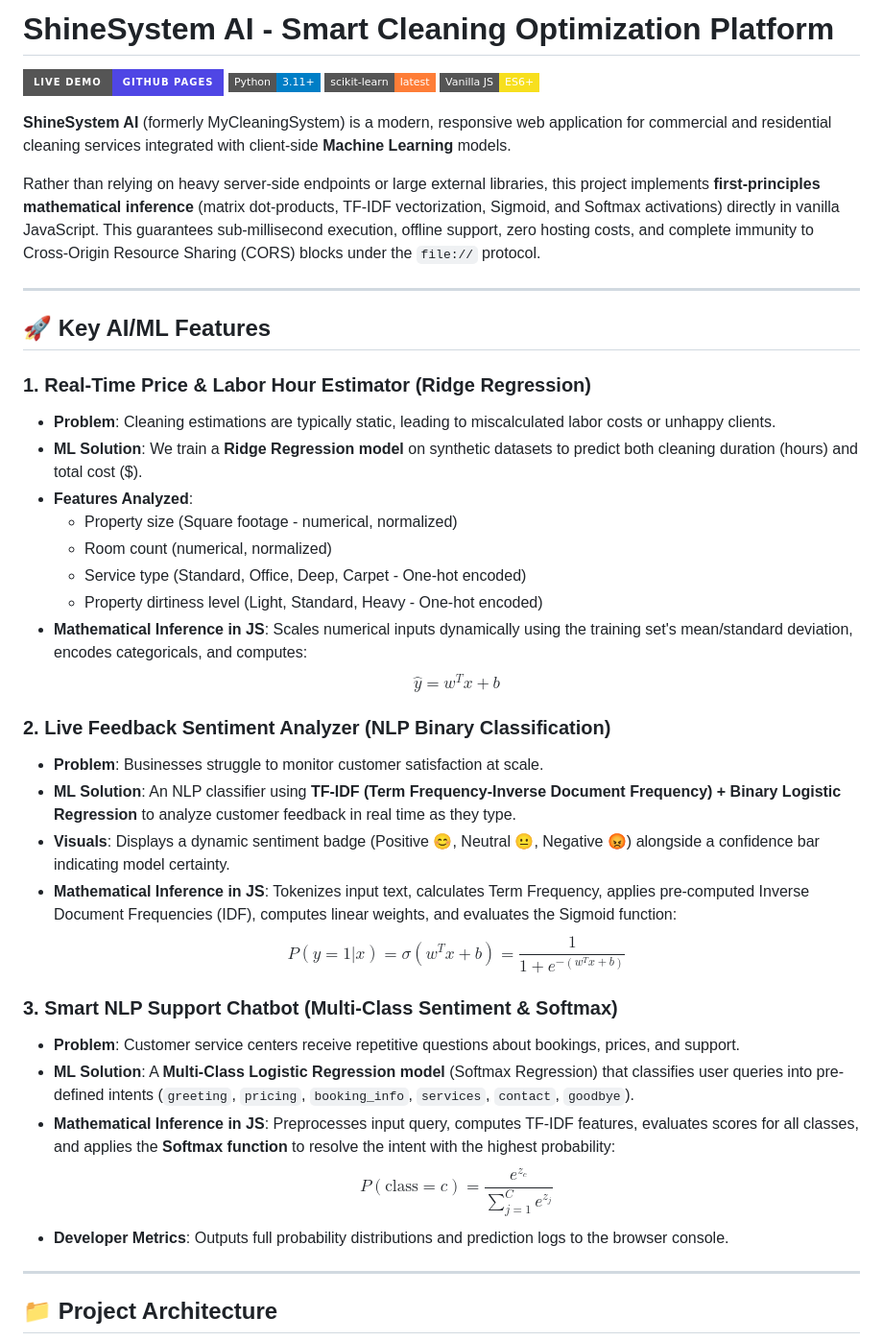
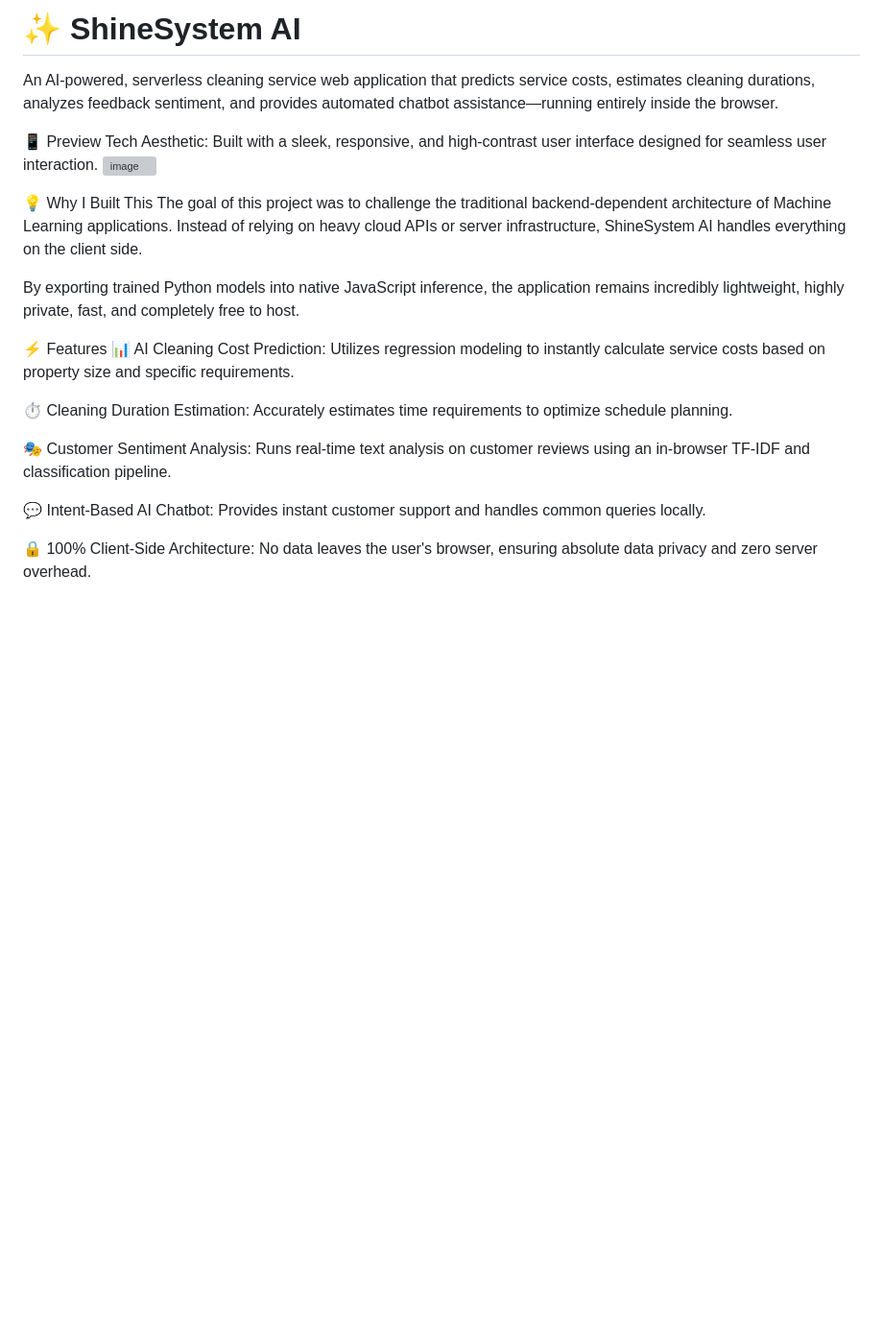
Before and after one commit to eshacreat/MYCLEANINGSYSTEM, a Markdown page: README.md, the part around one of its changes. Shown at 96% size. Rendered like a GitHub page; badges without logos; blank space fills up the shorter version; grey boxes are pictures that could not be loaded.

Commit message:
Revise README.md for improved project overview
Updated project description, features, and deployment instructions in README.md for clarity and conciseness.

```diff
--- a/README.md
+++ b/README.md
@@ -1,44 +1,25 @@
-# ShineSystem AI - Smart Cleaning Optimization Platform
+# ✨ ShineSystem AI
+An AI-powered, serverless cleaning service web application that predicts service costs, estimates cleaning durations, analyzes feedback sentiment, and provides automated chatbot assistance—running entirely inside the browser.
 
-[![GitHub Pages](https://img.shields.io/badge/Live_Demo-GitHub_Pages-4f46e5?style=for-the-badge)](home.html)
-[![Python Version](https://img.shields.io/badge/Python-3.11+-blue?style=flat-square&logo=python)](ml_pipeline/)
-[![ML Library](https://img.shields.io/badge/scikit--learn-latest-orange?style=flat-square&logo=scikit-learn)](ml_pipeline/)
-[![Frontend JS](https://img.shields.io/badge/Vanilla_JS-ES6+-f7df1e?style=flat-square&logo=javascript)](js/)
+📱 Preview
+Tech Aesthetic: Built with a sleek, responsive, and high-contrast user interface designed for seamless user interaction.
+<img width="1366" height="720" alt="image" src="https://github.com/user-attachments/assets/29fcfc9f-6990-41f4-80a9-58d07a75a253" />
 
-**ShineSystem AI** (formerly MyCleaningSystem) is a modern, responsive web application for commercial and residential cleaning services integrated with client-side **Machine Learning** models.
 
-Rather than relying on heavy server-side endpoints or large external libraries, this project implements **first-principles mathematical inference** (matrix dot-products, TF-IDF vectorization, Sigmoid, and Softmax activations) directly in vanilla JavaScript. This guarantees sub-millisecond execution, offline support, zero hosting costs, and complete immunity to Cross-Origin Resource Sharing (CORS) blocks under the `file://` protocol.
 
----
+💡 Why I Built This
+The goal of this project was to challenge the traditional backend-dependent architecture of Machine Learning applications. Instead of relying on heavy cloud APIs or server infrastructure, ShineSystem AI handles everything on the client side.
 
-## 🚀 Key AI/ML Features
+By exporting trained Python models into native JavaScript inference, the application remains incredibly lightweight, highly private, fast, and completely free to host.
 
-### 1. Real-Time Price & Labor Hour Estimator (Ridge Regression)
-- **Problem**: Cleaning estimations are typically static, leading to miscalculated labor costs or unhappy clients.
-- **ML Solution**: We train a **Ridge Regression model** on synthetic datasets to predict both cleaning duration (hours) and total cost ($).
-- **Features Analyzed**:
-  - Property size (Square footage - numerical, normalized)
-  - Room count (numerical, normalized)
-  - Service type (Standard, Office, Deep, Carpet - One-hot encoded)
-  - Property dirtiness level (Light, Standard, Heavy - One-hot encoded)
-- **Mathematical Inference in JS**: Scales numerical inputs dynamically using the training set's mean/standard deviation, encodes categoricals, and computes:
-  $$\hat{y} = w^T x + b$$
+⚡ Features
+📊 AI Cleaning Cost Prediction: Utilizes regression modeling to instantly calculate service costs based on property size and specific requirements.
 
-### 2. Live Feedback Sentiment Analyzer (NLP Binary Classification)
-- **Problem**: Businesses struggle to monitor customer satisfaction at scale.
-- **ML Solution**: An NLP classifier using **TF-IDF (Term Frequency-Inverse Document Frequency) + Binary Logistic Regression** to analyze customer feedback in real time as they type.
-- **Visuals**: Displays a dynamic sentiment badge (Positive 😊, Neutral 😐, Negative 😡) alongside a confidence bar indicating model certainty.
-- **Mathematical Inference in JS**: Tokenizes input text, calculates Term Frequency, applies pre-computed Inverse Document Frequencies (IDF), computes linear weights, and evaluates the Sigmoid function:
-  $$P(y=1|x) = \sigma(w^T x + b) = \frac{1}{1 + e^{-(w^T x + b)}}$$
+⏱️ Cleaning Duration Estimation: Accurately estimates time requirements to optimize schedule planning.
 
-### 3. Smart NLP Support Chatbot (Multi-Class Sentiment & Softmax)
-- **Problem**: Customer service centers receive repetitive questions about bookings, prices, and support.
-- **ML Solution**: A **Multi-Class Logistic Regression model** (Softmax Regression) that classifies user queries into pre-defined intents (`greeting`, `pricing`, `booking_info`, `services`, `contact`, `goodbye`).
-- **Mathematical Inference in JS**: Preprocesses input query, computes TF-IDF features, evaluates scores for all classes, and applies the **Softmax function** to resolve the intent with the highest probability:
-  $$P(\text{class}=c) = \frac{e^{z_c}}{\sum_{j=1}^{C} e^{z_j}}$$
-- **Developer Metrics**: Outputs full probability distributions and prediction logs to the browser console.
+🎭 Customer Sentiment Analysis: Runs real-time text analysis on customer reviews using an in-browser TF-IDF and classification pipeline.
 
----
+💬 Intent-Based AI Chatbot: Provides instant customer support and handles common queries locally.
 
-## 📁 Project Architecture
+🔒 100% Client-Side Architecture: No data leaves the user's browser, ensuring absolute data privacy and zero server overhead.
 
```
Also changed, not shown: other parts of README.md (+18 -54 lines).
